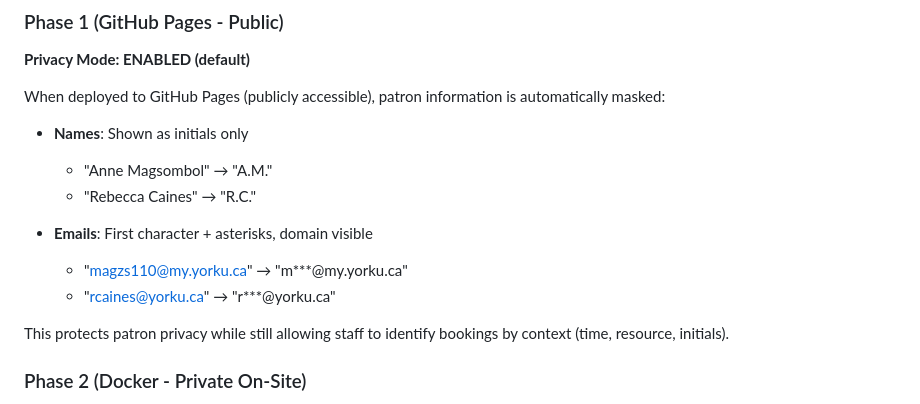
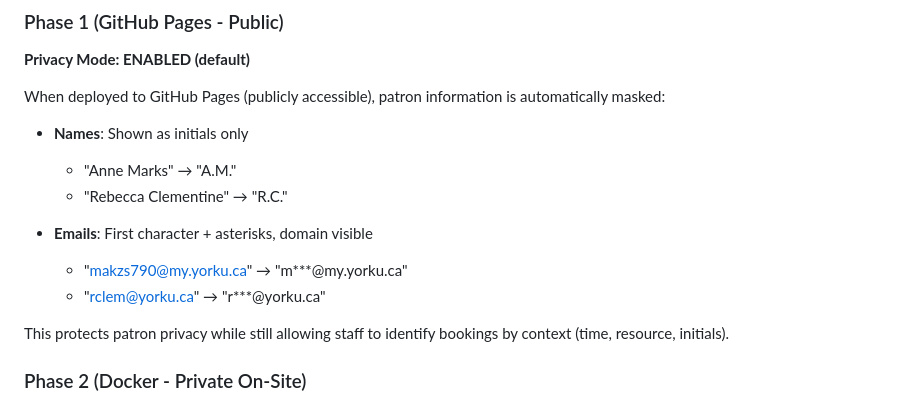
Before and after one commit to kris-joseph/MMCL_shiftBoard, a Markdown page: docs/PRIVACY.md, the part around the change. Drawn GitHub-style.

Commit message:
Quick edit to remove PII in examples

```diff
--- a/docs/PRIVACY.md
+++ b/docs/PRIVACY.md
@@ -13,12 +13,12 @@ The MMCL Dashboard system includes privacy protection features to safeguard patr
 When deployed to GitHub Pages (publicly accessible), patron information is automatically masked:
 
 - **Names**: Shown as initials only
-  - "Anne Magsombol" → "A.M."
-  - "Rebecca Caines" → "R.C."
+  - "Anne Marks" → "A.M."
+  - "Rebecca Clementine" → "R.C."
 
 - **Emails**: First character + asterisks, domain visible
-  - "magzs110@my.yorku.ca" → "m***@my.yorku.ca"
-  - "rcaines@yorku.ca" → "r***@yorku.ca"
+  - "makzs790@my.yorku.ca" → "m***@my.yorku.ca"
+  - "rclem@yorku.ca" → "r***@yorku.ca"
 
 This protects patron privacy while still allowing staff to identify bookings by context (time, resource, initials).
 
```
